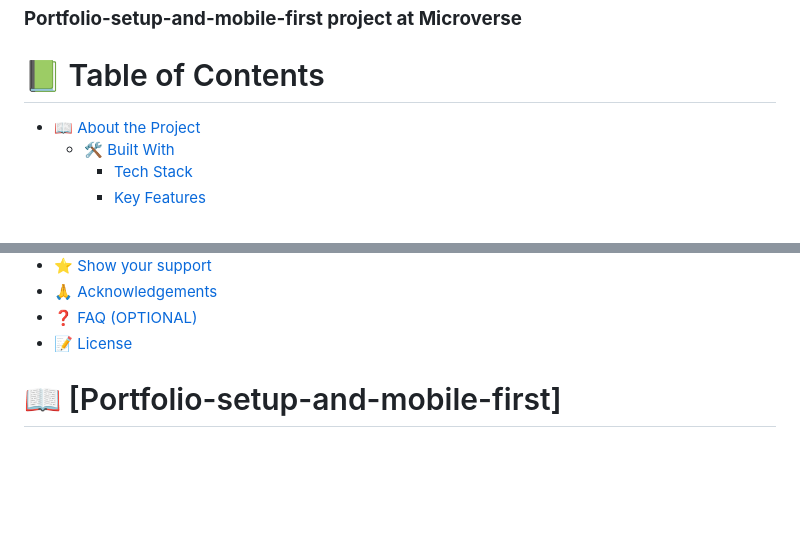
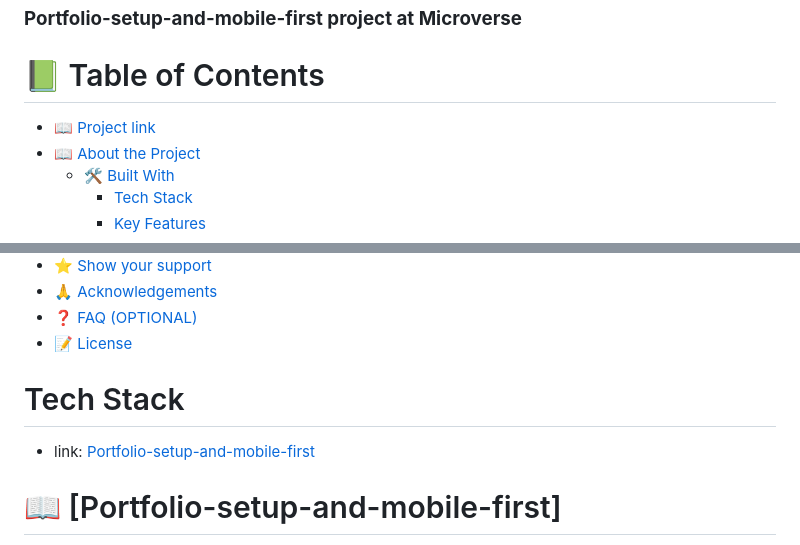
Before and after one commit to Khaled-Alaa-1/portfolio-setup-and-mobile-first.github.io, a Markdown page: README.md, 2 parts joined by grey strips. Drawn GitHub-style; blank space fills up the shorter version.

Commit message:
added project deployment link

```diff
--- a/README.md
+++ b/README.md
@@ -8,6 +8,7 @@
 
 # 📗 Table of Contents
 
+- [📖 Project link](#project-link)
 - [📖 About the Project](#about-project)
   - [🛠 Built With](#built-with)
     - [Tech Stack](#tech-stack)
@@ -23,7 +24,10 @@
 - [❓ FAQ (OPTIONAL)](#faq)
 - [📝 License](#license)
 
-<!-- PROJECT DESCRIPTION -->
+# Tech Stack <a name="project-link"></a>
+
+- link: [Portfolio-setup-and-mobile-first](https://elshaer398.github.io/portfolio-setup-and-mobile-first.github.io/)
+
 
 # 📖 [Portfolio-setup-and-mobile-first] <a name="about-project"></a>
 
```
